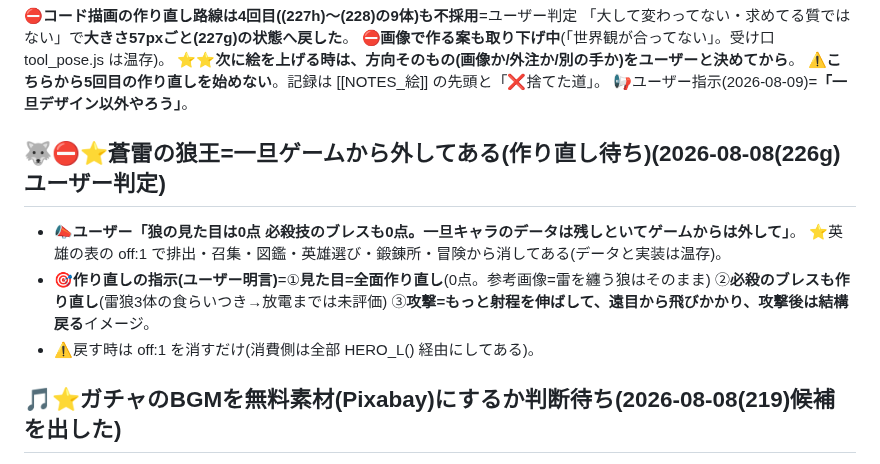
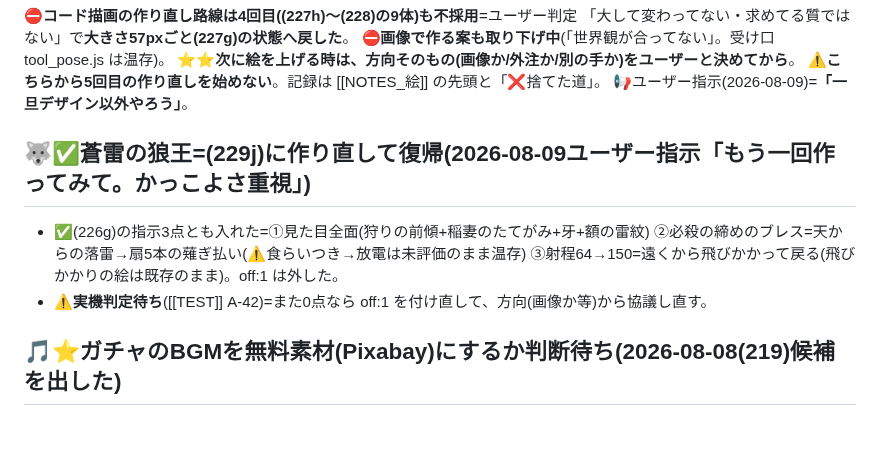
Before and after one commit to lukear185/deadtide, a Markdown page: TODO.md, the part around the change. Rendered like a GitHub page; blank space fills up the shorter version.

Commit message:
📝TODO=狼王の節を復帰済みに更新
Co-Authored-By: Claude Fable 5 <noreply@anthropic.com>

```diff
--- a/TODO.md
+++ b/TODO.md
@@ -48,13 +48,11 @@ aliases: [保留, やること]
   ⚠**こちらから5回目の作り直しを始めない**。記録は [[NOTES_絵]] の先頭と「❌捨てた道」。
 📢ユーザー指示(2026-08-09)=**「一旦デザイン以外やろう」**。
 
-## 🐺⛔⭐**蒼雷の狼王=一旦ゲームから外してある(作り直し待ち)**(2026-08-08(226g)ユーザー判定)
-- 📣**ユーザー「狼の見た目は0点 必殺技のブレスも0点。一旦キャラのデータは残しといてゲームからは外して」**。
-  ⭐英雄の表の off:1 で排出・召集・図鑑・英雄選び・鍛錬所・冒険から消してある(データと実装は温存)。
-- 🎯**作り直しの指示(ユーザー明言)**=①**見た目=全面作り直し**(0点。参考画像=雷を纏う狼はそのまま)
-  ②**必殺のブレスも作り直し**(雷狼3体の食らいつき→放電までは未評価)
-  ③**攻撃=もっと射程を伸ばして、遠目から飛びかかり、攻撃後は結構戻る**イメージ。
-- ⚠戻す時は off:1 を消すだけ(消費側は全部 HERO_L() 経由にしてある)。
+## 🐺✅**蒼雷の狼王=(229j)に作り直して復帰**(2026-08-09ユーザー指示「もう一回作ってみて。かっこよさ重視」)
+- ✅(226g)の指示3点とも入れた=①見た目全面(狩りの前傾+稲妻のたてがみ+牙+額の雷紋)
+  ②必殺の締めのブレス=天からの落雷→扇5本の薙ぎ払い(⚠食らいつき→放電は未評価のまま温存)
+  ③射程64→150=遠くから飛びかかって戻る(飛びかかりの絵は既存のまま)。off:1 は外した。
+- ⚠**実機判定待ち**([[TEST]] A-42)=また0点なら off:1 を付け直して、方向(画像か等)から協議し直す。
 
 ## 🎵⭐**ガチャのBGMを無料素材(Pixabay)にするか判断待ち**(2026-08-08(219)候補を出した)
 ⚠候補のURLはチャットで渡した(ここには写さない)。**選ばれたらその曲をDL→低ビットレートで埋め込み**、
```
